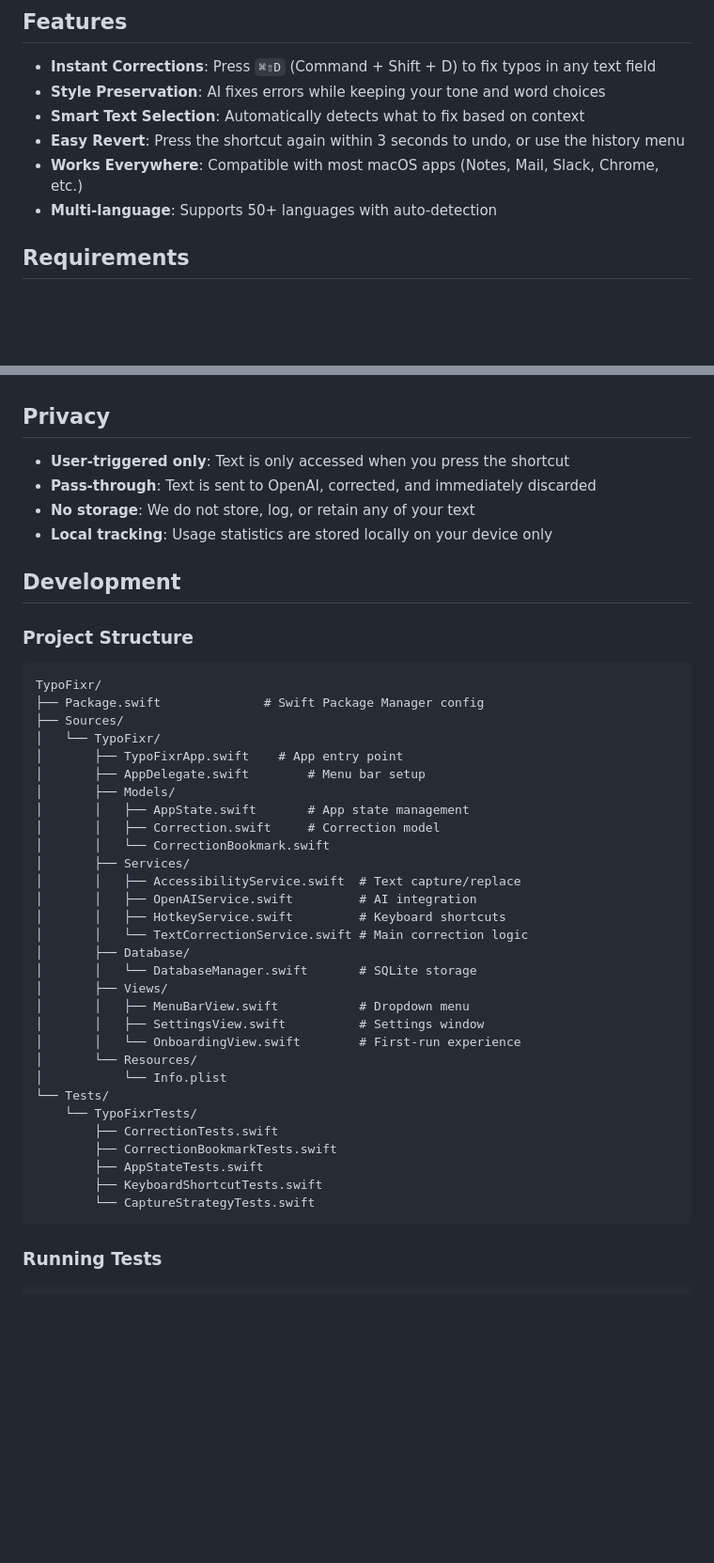
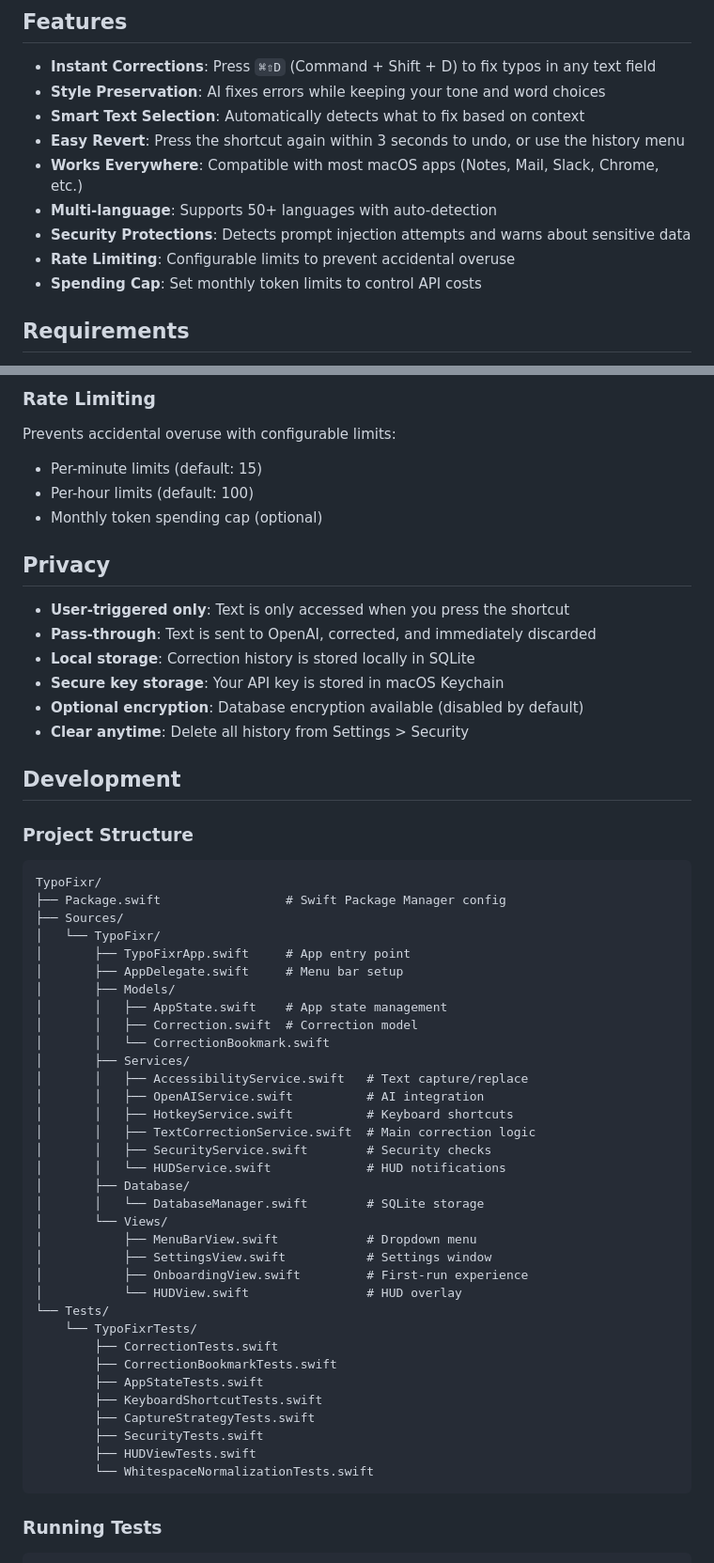
Before and after one commit to kdelmotte/TypoFixr, a Markdown page: README.md, 2 parts joined by grey strips. Shown at 94% size. Drawn GitHub-style; blank space fills up the shorter version.

````diff
--- a/README.md
+++ b/README.md
@@ -10,6 +10,9 @@ A macOS menu bar app that understands context and fixes your typos and grammar m
 - **Easy Revert**: Press the shortcut again within 3 seconds to undo, or use the history menu
 - **Works Everywhere**: Compatible with most macOS apps (Notes, Mail, Slack, Chrome, etc.)
 - **Multi-language**: Supports 50+ languages with auto-detection
+- **Security Protections**: Detects prompt injection attempts and warns about sensitive data
+- **Rate Limiting**: Configurable limits to prevent accidental overuse
+- **Spending Cap**: Set monthly token limits to control API costs
 
 ## Requirements
 
@@ -92,10 +126,17 @@ Click the menu bar icon > Settings:
+### Rate Limiting
+Prevents accidental overuse with configurable limits:
+- Per-minute limits (default: 15)
+- Per-hour limits (default: 100)
+- Monthly token spending cap (optional)
 
 ## Privacy
 
 - **User-triggered only**: Text is only accessed when you press the shortcut
 - **Pass-through**: Text is sent to OpenAI, corrected, and immediately discarded
-- **No storage**: We do not store, log, or retain any of your text
-- **Local tracking**: Usage statistics are stored locally on your device only
+- **Local storage**: Correction history is stored locally in SQLite
+- **Secure key storage**: Your API key is stored in macOS Keychain
+- **Optional encryption**: Database encryption available (disabled by default)
+- **Clear anytime**: Delete all history from Settings > Security
 
 ## Development
 
@@ -103,35 +144,39 @@ Click the menu bar icon > Settings:
 
 ```
 TypoFixr/
-├── Package.swift              # Swift Package Manager config
+├── Package.swift                 # Swift Package Manager config
 ├── Sources/
 │   └── TypoFixr/
-│       ├── TypoFixrApp.swift    # App entry point
-│       ├── AppDelegate.swift        # Menu bar setup
+│       ├── TypoFixrApp.swift     # App entry point
+│       ├── AppDelegate.swift     # Menu bar setup
 │       ├── Models/
-│       │   ├── AppState.swift       # App state management
-│       │   ├── Correction.swift     # Correction model
+│       │   ├── AppState.swift    # App state management
+│       │   ├── Correction.swift  # Correction model
 │       │   └── CorrectionBookmark.swift
 │       ├── Services/
-│       │   ├── AccessibilityService.swift  # Text capture/replace
-│       │   ├── OpenAIService.swift         # AI integration
-│       │   ├── HotkeyService.swift         # Keyboard shortcuts
-│       │   └── TextCorrectionService.swift # Main correction logic
+│       │   ├── AccessibilityService.swift   # Text capture/replace
+│       │   ├── OpenAIService.swift          # AI integration
+│       │   ├── HotkeyService.swift          # Keyboard shortcuts
+│       │   ├── TextCorrectionService.swift  # Main correction logic
+│       │   ├── SecurityService.swift        # Security checks
+│       │   └── HUDService.swift             # HUD notifications
 │       ├── Database/
-│       │   └── DatabaseManager.swift       # SQLite storage
-│       ├── Views/
-│       │   ├── MenuBarView.swift           # Dropdown menu
-│       │   ├── SettingsView.swift          # Settings window
-│       │   └── OnboardingView.swift        # First-run experience
-│       └── Resources/
-│           └── Info.plist
+│       │   └── DatabaseManager.swift        # SQLite storage
+│       └── Views/
+│           ├── MenuBarView.swift            # Dropdown menu
+│           ├── SettingsView.swift           # Settings window
+│           ├── OnboardingView.swift         # First-run experience
+│           └── HUDView.swift                # HUD overlay
 └── Tests/
     └── TypoFixrTests/
         ├── CorrectionTests.swift
         ├── CorrectionBookmarkTests.swift
         ├── AppStateTests.swift
         ├── KeyboardShortcutTests.swift
-        └── CaptureStrategyTests.swift
+        ├── CaptureStrategyTests.swift
+        ├── SecurityTests.swift
+        ├── HUDViewTests.swift
+        └── WhitespaceNormalizationTests.swift
 ```
 
 ### Running Tests
````
Also changed, not shown: other parts of README.md (+61 -6 lines).
